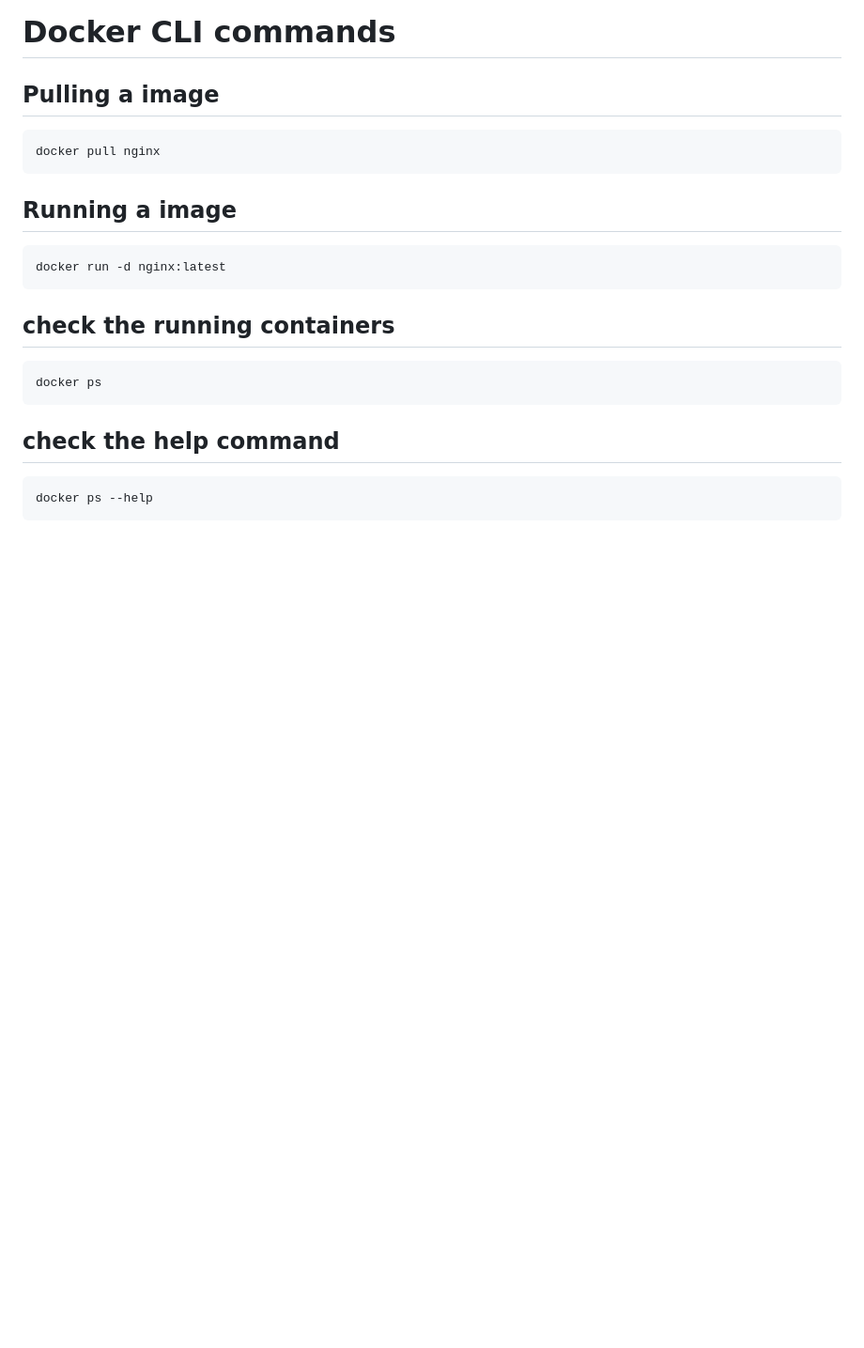
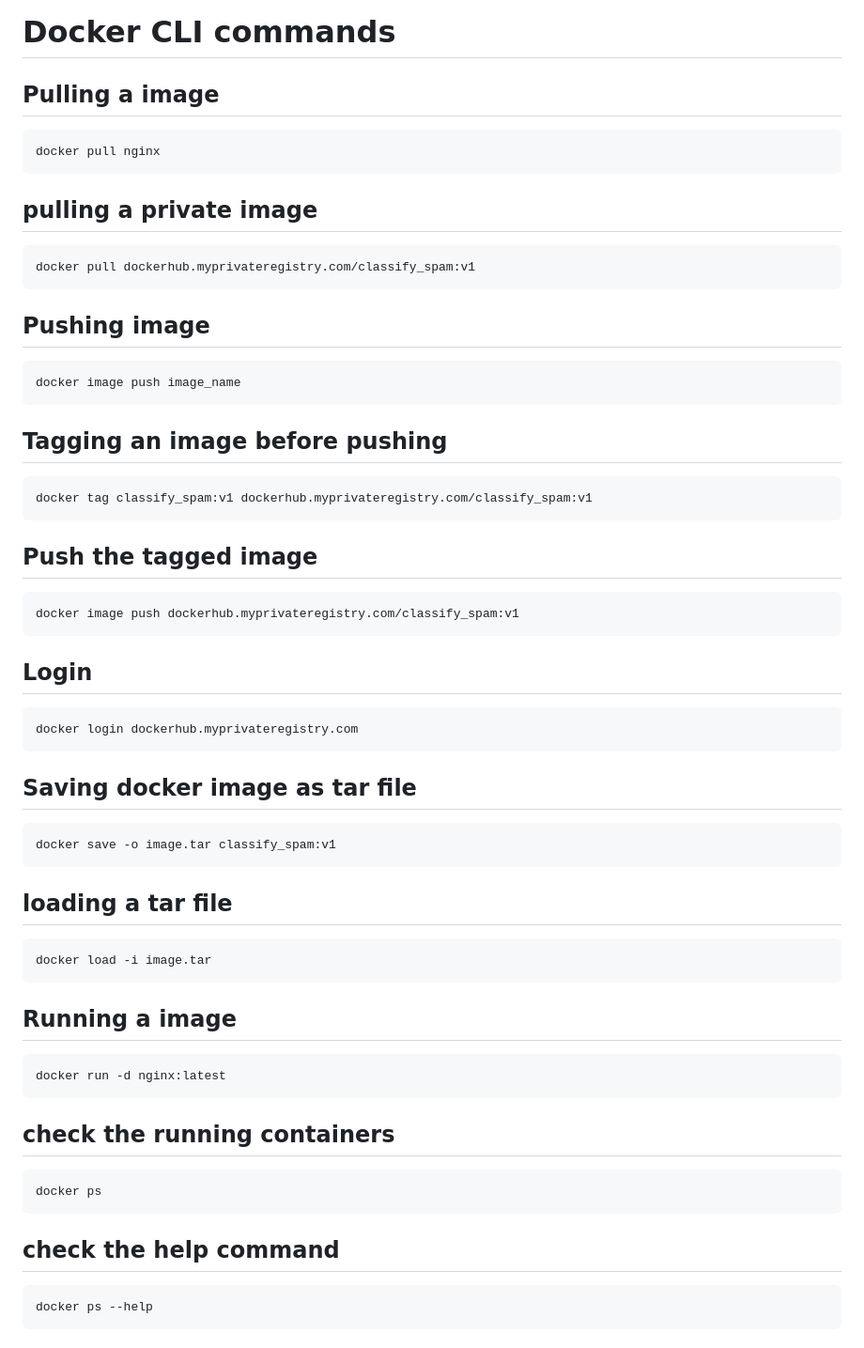
Before and after one commit to sadmanador/html-concepts, a Markdown page: docker/docker.md, the part around one of its changes. Shown at 94% size. GitHub-like rendering; blank space fills up the shorter version.

Commit message:
docker docs are getting added

````diff
--- a/docker/docker.md
+++ b/docker/docker.md
@@ -4,6 +4,48 @@
 
 ```bash
 docker pull nginx
+```
+
+## pulling a private image
+
+```bash
+docker pull dockerhub.myprivateregistry.com/classify_spam:v1
+```
+
+## Pushing image
+
+```bash
+docker image push image_name
+```
+
+## Tagging an image before pushing
+
+```bash
+docker tag classify_spam:v1 dockerhub.myprivateregistry.com/classify_spam:v1
+```
+
+## Push the tagged image
+
+```bash
+docker image push dockerhub.myprivateregistry.com/classify_spam:v1
+```
+
+## Login
+
+```bash
+docker login dockerhub.myprivateregistry.com
+```
+
+## Saving docker image as tar file
+
+```bash
+docker save -o image.tar classify_spam:v1
+```
+
+## loading a tar file
+
+```bash
+docker load -i image.tar
 ```
 
 ## Running a image
````
Also changed, not shown: other parts of docker/docker.md (+16 -1 lines).
